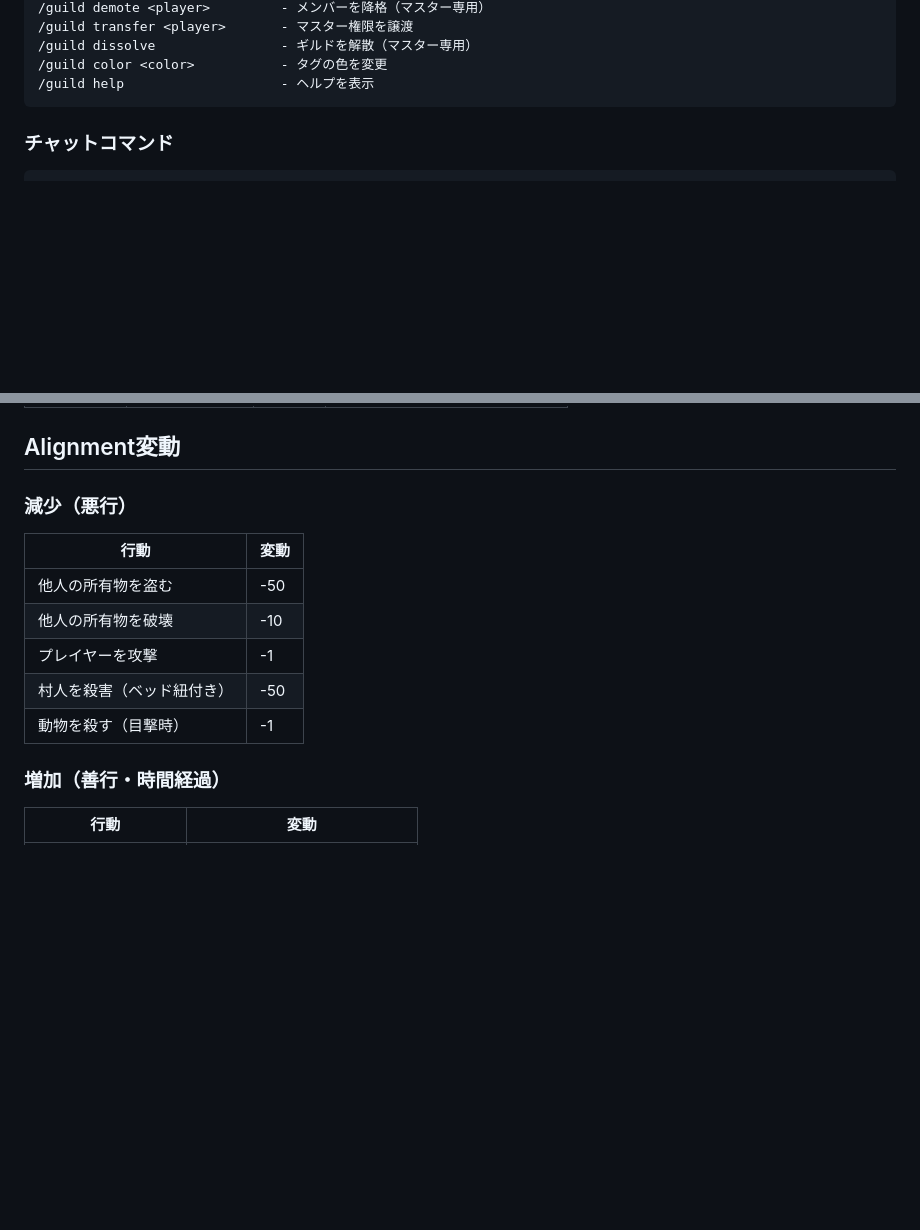
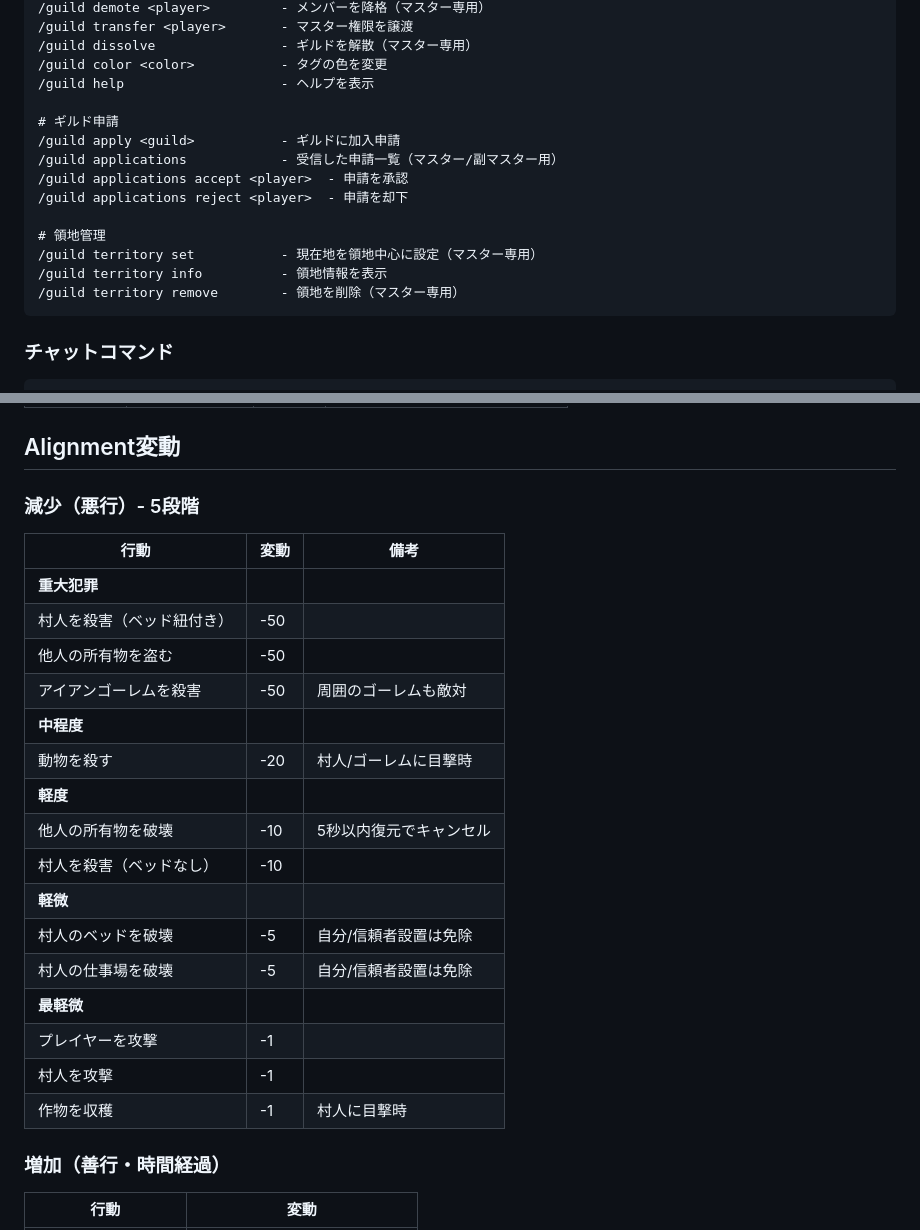
Before and after one commit to 0x48lab/notoriety, a Markdown page: README.md, 2 parts joined by grey strips. GitHub-like rendering; blank space fills up the shorter version.

````diff
--- a/README.md
+++ b/README.md
@@ -137,6 +146,17 @@
 /guild dissolve                - ギルドを解散（マスター専用）
 /guild color <color>           - タグの色を変更
 /guild help                    - ヘルプを表示
+
+# ギルド申請
+/guild apply <guild>           - ギルドに加入申請
+/guild applications            - 受信した申請一覧（マスター/副マスター用）
+/guild applications accept <player>  - 申請を承認
+/guild applications reject <player>  - 申請を却下
+
+# 領地管理
+/guild territory set           - 現在地を領地中心に設定（マスター専用）
+/guild territory info          - 領地情報を表示
+/guild territory remove        - 領地を削除（マスター専用）
 ```
 
 ### チャットコマンド
@@ -191,15 +211,26 @@ database:
 
 ## Alignment変動
 
-### 減少（悪行）
+### 減少（悪行）- 5段階
 
-| 行動 | 変動 |
-|-----|------|
-| 他人の所有物を盗む | -50 |
-| 他人の所有物を破壊 | -10 |
-| プレイヤーを攻撃 | -1 |
-| 村人を殺害（ベッド紐付き） | -50 |
-| 動物を殺す（目撃時） | -1 |
+| 行動 | 変動 | 備考 |
+|-----|------|------|
+| **重大犯罪** | | |
+| 村人を殺害（ベッド紐付き） | -50 | |
+| 他人の所有物を盗む | -50 | |
+| アイアンゴーレムを殺害 | -50 | 周囲のゴーレムも敵対 |
+| **中程度** | | |
+| 動物を殺す | -20 | 村人/ゴーレムに目撃時 |
+| **軽度** | | |
+| 他人の所有物を破壊 | -10 | 5秒以内復元でキャンセル |
+| 村人を殺害（ベッドなし） | -10 | |
+| **軽微** | | |
+| 村人のベッドを破壊 | -5 | 自分/信頼者設置は免除 |
+| 村人の仕事場を破壊 | -5 | 自分/信頼者設置は免除 |
+| **最軽微** | | |
+| プレイヤーを攻撃 | -1 | |
+| 村人を攻撃 | -1 | |
+| 作物を収穫 | -1 | 村人に目撃時 |
 
 ### 増加（善行・時間経過）
 
````
Also changed, not shown: other parts of README.md (+47 -10 lines).
